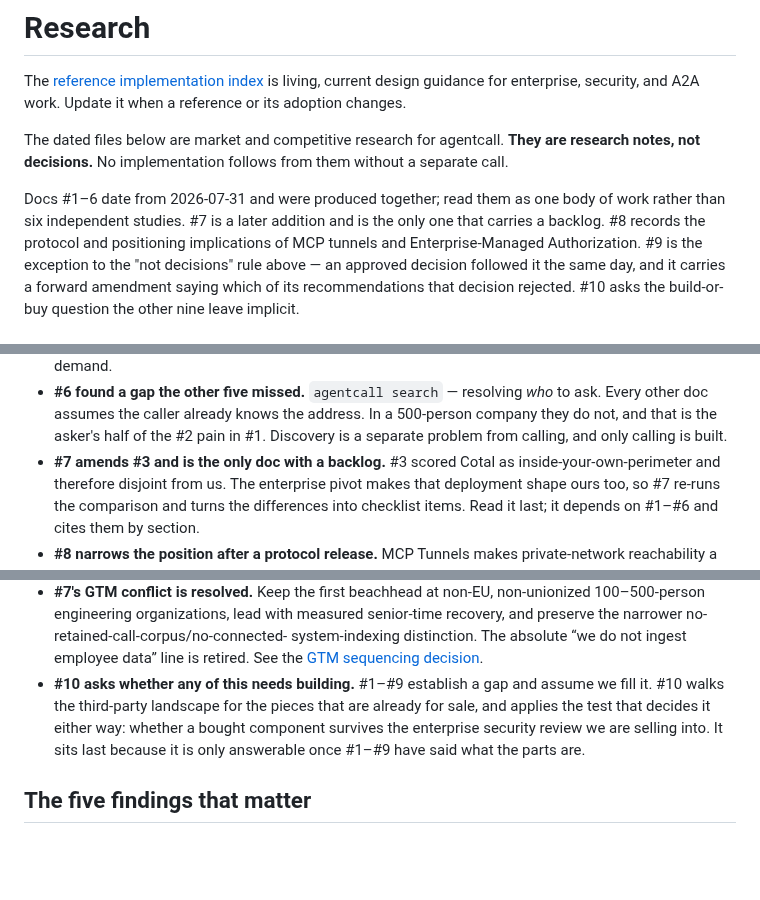
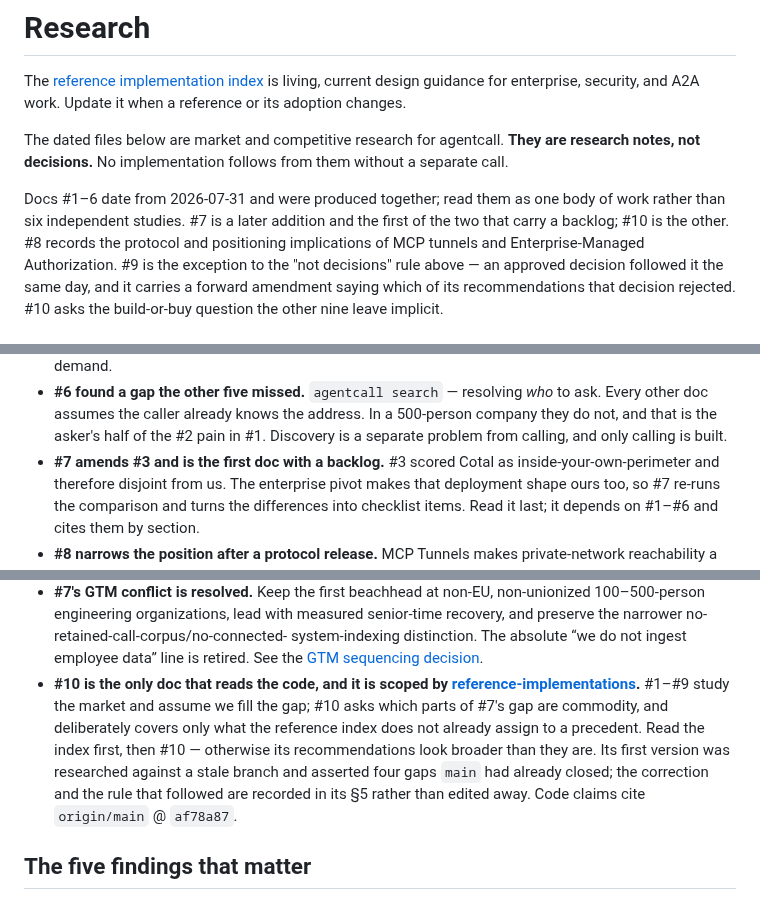
Before and after one commit to KenTaniguchi-R/agentcall, a Markdown page: docs/research/README.md, 3 parts joined by grey strips. GitHub-like rendering; blank space fills up the shorter version.

```diff
--- a/docs/research/README.md
+++ b/docs/research/README.md
@@ -9,8 +9,8 @@ are research notes, not decisions.** No implementation follows from them without
 a separate call.
 
 Docs #1–6 date from 2026-07-31 and were produced together; read them as one body of
-work rather than six independent studies. #7 is a later addition and is the only one
-that carries a backlog. #8 records the protocol and positioning implications of MCP
+work rather than six independent studies. #7 is a later addition and the first of the
+two that carry a backlog; #10 is the other. #8 records the protocol and positioning implications of MCP
 tunnels and Enterprise-Managed Authorization. #9 is the exception to the
 "not decisions" rule above — an approved decision followed it the same day, and it
 carries a forward amendment saying which of its recommendations that decision
@@ -51,7 +51,7 @@ Eight notes on the sequence:
   Every other doc assumes the caller already knows the address. In a 500-person company
   they do not, and that is the asker's half of the #2 pain in #1. Discovery is a
   separate problem from calling, and only calling is built.
-- **#7 amends #3 and is the only doc with a backlog.** #3 scored Cotal as
+- **#7 amends #3 and is the first doc with a backlog.** #3 scored Cotal as
   inside-your-own-perimeter and therefore disjoint from us. The enterprise pivot makes
   that deployment shape ours too, so #7 re-runs the comparison and turns the differences
   into checklist items. Read it last; it depends on #1–#6 and cites them by section.
@@ -70,11 +70,15 @@ Eight notes on the sequence:
   senior-time recovery, and preserve the narrower no-retained-call-corpus/no-connected-
   system-indexing distinction. The absolute “we do not ingest employee data” line is
   retired. See the [GTM sequencing decision](../superpowers/specs/2026-08-03-gtm-sequencing-design.md).
-- **#10 asks whether any of this needs building.** #1–#9 establish a gap and assume we
-  fill it. #10 walks the third-party landscape for the pieces that are already for sale,
-  and applies the test that decides it either way: whether a bought component survives
-  the enterprise security review we are selling into. It sits last because it is only
-  answerable once #1–#9 have said what the parts are.
+- **#10 is the only doc that reads the code, and it is scoped by
+  [reference-implementations](./reference-implementations.md).** #1–#9 study the
+  market and assume we fill the gap; #10 asks which parts of #7's gap are commodity,
+  and deliberately covers only what the reference index does not already assign to a
+  precedent. Read the index first, then #10 — otherwise its recommendations look
+  broader than they are. Its first version was researched against a stale branch and
+  asserted four gaps `main` had already closed; the correction and the rule that
+  followed are recorded in its §5 rather than edited away. Code claims cite
+  `origin/main` @ `af78a87`.
 
 ## The five findings that matter
 
```
Also changed, not shown: docs/research/2026-08-02-buy-vs-build-third-party-landscape.md (+152 -251 lines).
